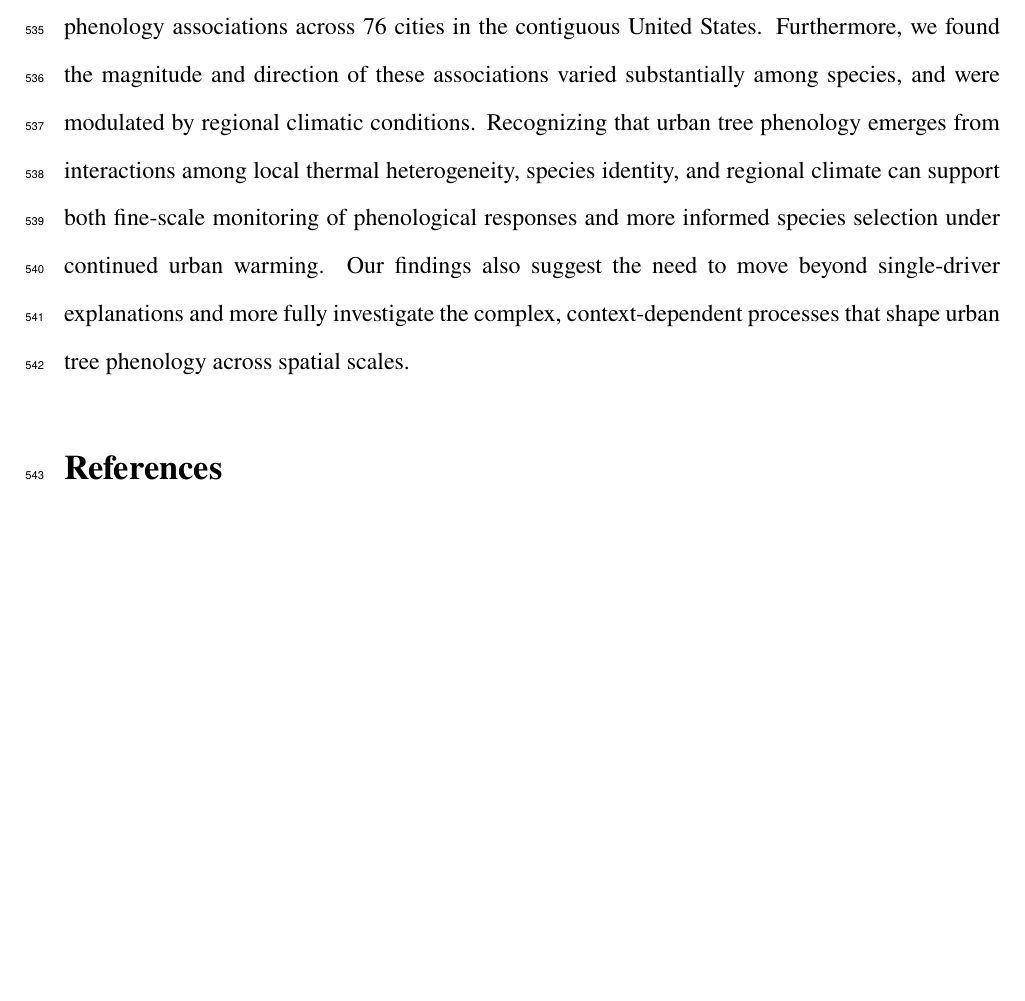
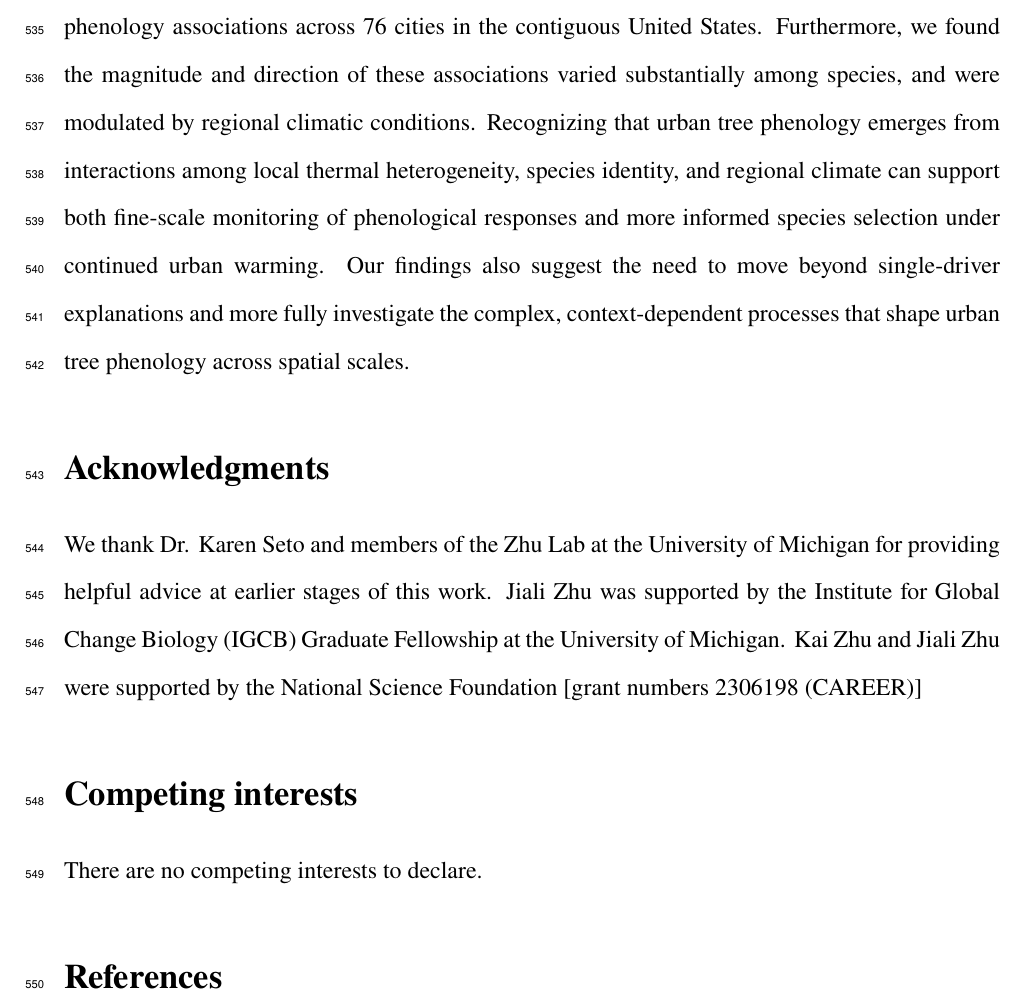
Before and after one commit to zhulabgroup/phenology-urban, a LaTeX document (tex/paper/manuscript-main.tex, which reads tex/paper/content/main5-backmatter.tex): part of page 30 of 30, cut so that both start at the same text, the shorter picture padded with empty space. Compiled offline with pdfLaTeX.

```diff
--- a/tex/paper/content/main5-backmatter.tex
+++ b/tex/paper/content/main5-backmatter.tex
@@ -1,11 +1,11 @@
 % \section*{Data Availability Statement}
 % Tree inventory data were compiled from \citet{McCoy2022eLife}, the OpenTrees database, and publicly available municipal and state government data portals; sources for individual cities are listed in Table S2. PlanetScope imagery covering the study areas was accessed through the Planet API between August 29 and September 27, 2025. Air temperature data were obtained from the Urban High-resolution Air Temperature dataset (U-HAT, \citet{Zhang2026NatureCommunications}). Precipitation and shortwave radiation were obtained from Daymet version 4 at 1-km spatial resolution \citep{thornton2021gridded}. Mean annual temperature and mean annual precipitation were obtained from CHELSA version 1.2 climatologies at 30-arcsec spatial resolution \citep{Karger2017SciData}. Code used for data processing and analysis is available at \url{https://github.com/zhulabgroup/phenology-urban}. Processed data supporting the findings of this study are permanently archived on Zenodo at \url{https://doi.org/10.5281/zenodo.21709425}.
 
-% \section*{Acknowledgments}
-% We thank Dr. Karen Seto and members of the Zhu Lab at the University of Michigan for providing helpful advice at earlier stages of this work. Jiali Zhu was supported by the Institute for Global Change Biology (IGCB) Graduate Fellowship at the University of Michigan. Kai Zhu and Jiali Zhu were supported by the National Science Foundation [grant numbers 2306198 (CAREER)]
+\section*{Acknowledgments}
+We thank Dr. Karen Seto and members of the Zhu Lab at the University of Michigan for providing helpful advice at earlier stages of this work. Jiali Zhu was supported by the Institute for Global Change Biology (IGCB) Graduate Fellowship at the University of Michigan. Kai Zhu and Jiali Zhu were supported by the National Science Foundation [grant numbers 2306198 (CAREER)]
 
-% \section*{Competing interests}
-% There are no competing interests to declare.
+\section*{Competing interests}
+There are no competing interests to declare.
 
 
 \bibliographystyle{plainnat}
```
